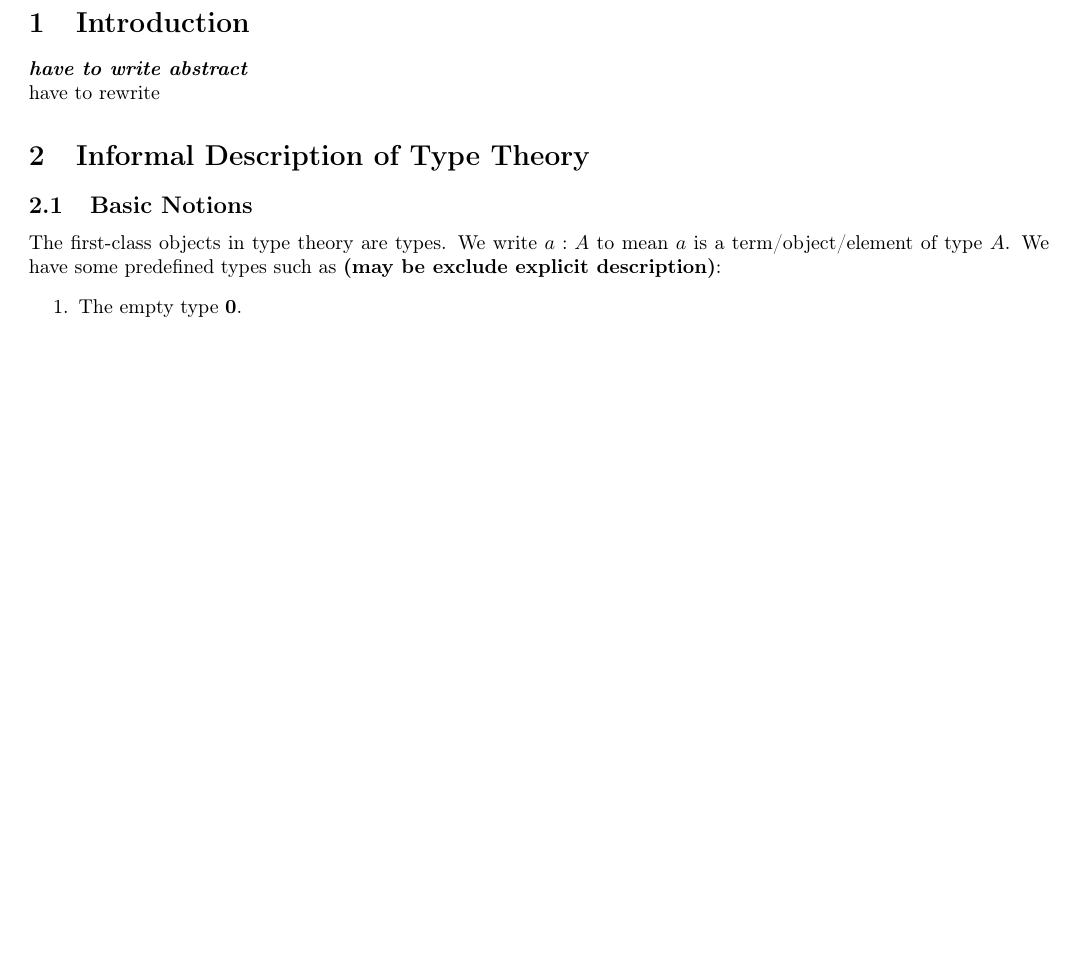
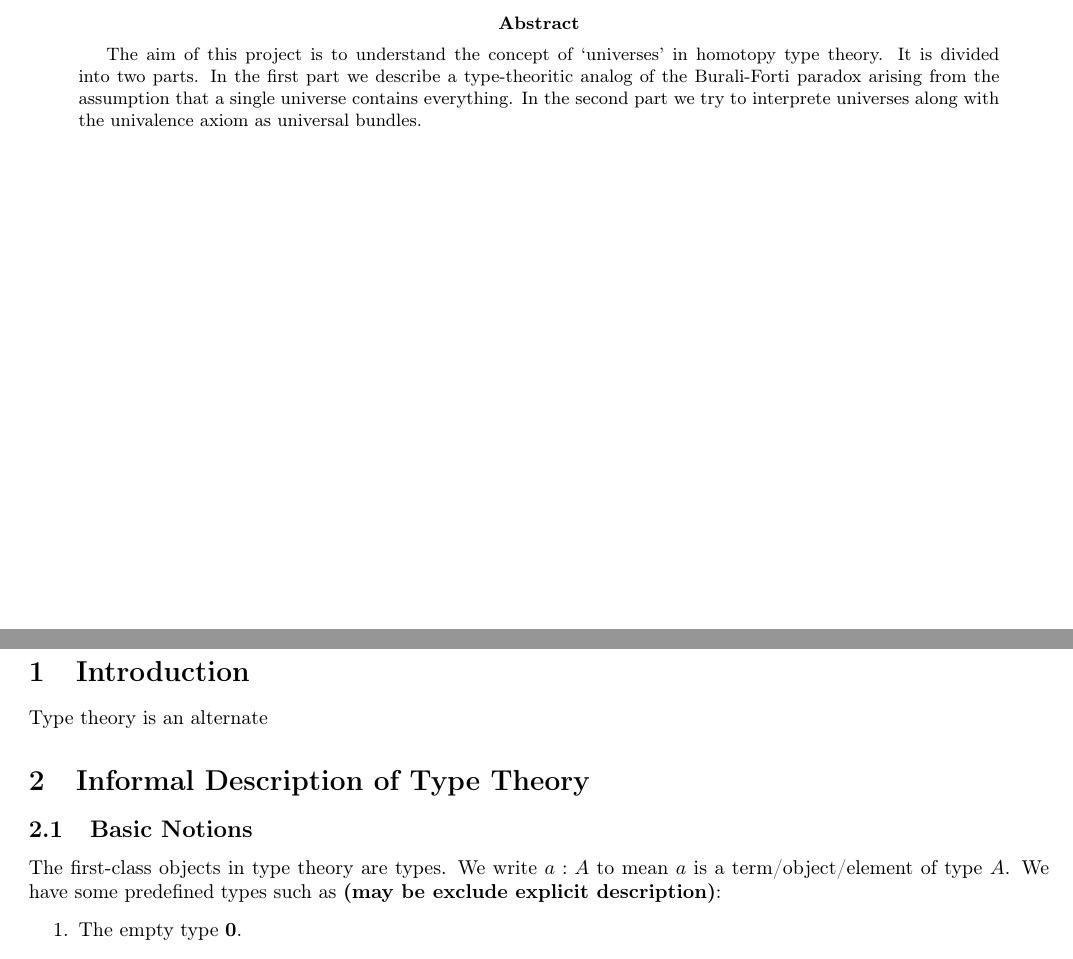
Before and after one commit to anotherArka/Girard-and-Burali-Forti, a LaTeX paper (Final_year_report.tex): part of page 2 of 6 before the commit and two parts of pages 1 and 2 of 5 after it, the two joined at a grey line, cut at the place of the change, the shorter picture padded with empty space. Compiled offline with pdfLaTeX.

Commit message:
Add files via upload

```diff
--- a/Final_year_report.tex
+++ b/Final_year_report.tex
@@ -43,11 +43,20 @@
 \maketitle
 
 \tableofcontents
+
+\begin{abstract}
+The aim of this project is to understand the concept of `universes' in homotopy type theory.
+It is divided into two parts. In the first part we describe a type-theoritic analog of the
+Burali-Forti paradox arising from the assumption that a single universe contains everything.
+In the second part we try to interprete universes along with the univalence axiom as
+universal bundles.
+\end{abstract}
+
 \end{titlepage}
 
+
 \section{Introduction}\label{Intro}
-\textbf{\textit{have to write abstract}}\\
-have to rewrite
+Type theory is an alternate
 
 \section{Informal Description of Type Theory}
 
```
